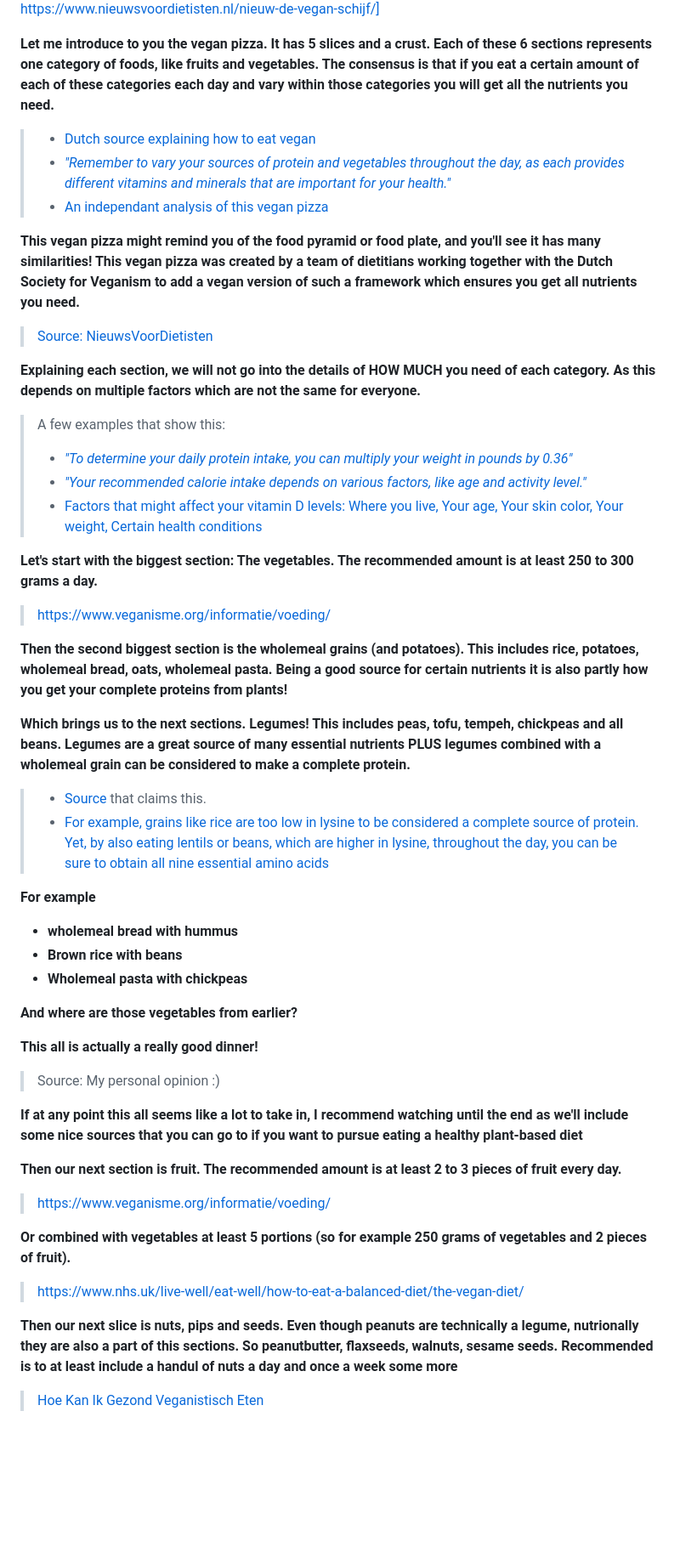
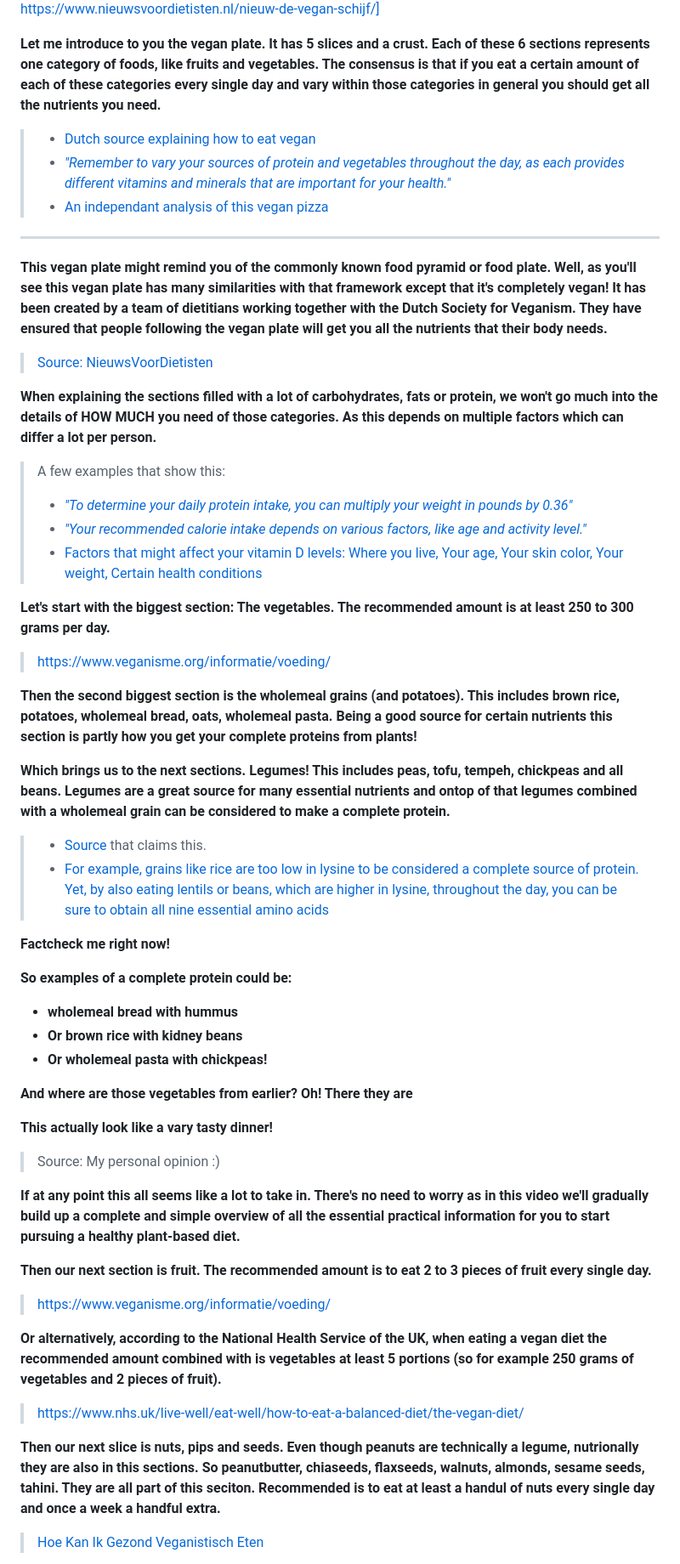
Before and after one commit to schipeltaper/veganexplainer, a Markdown page: index.md, the part around one of its changes. Shown at 85% size. GitHub-like rendering; blank space fills up the shorter version.

```diff
--- a/index.md
+++ b/index.md
@@ -44,47 +44,51 @@ Following is the script of the **"How to eat vegan healthily"** youtube video wi
 ![VeganPizza](Poster-Vegan-Schijf-.png)
 [Translated and taken from https://www.nieuwsvoordietisten.nl/nieuw-de-vegan-schijf/]
 
-**Let me introduce to you the vegan pizza. It has 5 slices and a crust. Each of these 6 sections represents one category of foods, like fruits and vegetables. The consensus is that if you eat a certain amount of each of these categories each day and vary within those categories you will get all the nutrients you need.**
+**Let me introduce to you the vegan plate. It has 5 slices and a crust. Each of these 6 sections represents one category of foods, like fruits and vegetables. The consensus is that if you eat a certain amount of each of these categories every single day and vary within those categories in general you should get all the nutrients you need.**
 >   - [Dutch source explaining how to eat vegan](https://www.voedingscentrum.nl/nl/service/vraag-en-antwoord/gezonde-voeding-en-voedingsstoffen/hoe-kan-ik-gezond-veganistisch-eten-.aspx)
 >   - [*"Remember to vary your sources of protein and vegetables throughout the day, as each provides different vitamins and minerals that are important for your health."*](https://www.healthline.com/nutrition/vegan-diet-guide#at-restaurants)
 >   - [An independant analysis of this vegan pizza](https://www.consumentenbond.nl/duurzamer-eten/is-eten-volgens-de-vegan-schijf-gezond)
 
-**This vegan pizza might remind you of the food pyramid or food plate, and you'll see it has many similarities! This vegan pizza was created by a team of dietitians working together with the Dutch Society for Veganism to add a vegan version of such a framework which ensures you get all nutrients you need.**
+****
+
+**This vegan plate might remind you of the commonly known food pyramid or food plate. Well, as you'll see this vegan plate has many similarities with that framework except that it's completely vegan! It has been created by a team of dietitians working together with the Dutch Society for Veganism. They have ensured that people following the vegan plate will get you all the nutrients that their body needs.**
 > [Source: NieuwsVoorDietisten](https://www.nieuwsvoordietisten.nl/nieuw-de-vegan-schijf/)
 
-**Explaining each section, we will not go into the details of HOW MUCH you need of each category. As this depends on multiple factors which are not the same for everyone.**
+**When explaining the sections filled with a lot of carbohydrates, fats or protein, we won't go much into the details of HOW MUCH you need of those categories. As this depends on multiple factors which can differ a lot per person.**
 > A few examples that show this:
 >   - [*"To determine your daily protein intake, you can multiply your weight in pounds by 0.36"*](https://www.health.harvard.edu/blog/how-much-protein-do-you-need-every-day-201506188096)
 >   - [*"Your recommended calorie intake depends on various factors, like age and activity level."*](https://www.healthline.com/nutrition/how-many-calories-per-day)
 >   - [Factors that might affect your vitamin D levels: Where you live, Your age, Your skin color, Your weight, Certain health conditions](https://www.health.harvard.edu/staying-healthy/taking-too-much-vitamin-d-can-cloud-its-benefits-and-create-health-risks)
 
-**Let's start with the biggest section: The vegetables. The recommended amount is at least 250 to 300 grams a day.**
+**Let's start with the biggest section: The vegetables. The recommended amount is at least 250 to 300 grams per day.**
 > [https://www.veganisme.org/informatie/voeding/](https://www.veganisme.org/informatie/voeding/)
 
-**Then the second biggest section is the wholemeal grains (and potatoes). This includes rice, potatoes, wholemeal bread, oats, wholemeal pasta. Being a good source for certain nutrients it is also partly how you get your complete proteins from plants!**
+**Then the second biggest section is the wholemeal grains (and potatoes). This includes brown rice, potatoes, wholemeal bread, oats, wholemeal pasta. Being a good source for certain nutrients this section is partly how you get your complete proteins from plants!**
 
-**Which brings us to the next sections. Legumes! This includes peas, tofu, tempeh, chickpeas and all beans. Legumes are a great source of many essential nutrients PLUS legumes combined with a wholemeal grain can be considered to make a complete protein.**
+**Which brings us to the next sections. Legumes! This includes peas, tofu, tempeh, chickpeas and all beans. Legumes are a great source for many essential nutrients and ontop of that legumes combined with a wholemeal grain can be considered to make a complete protein.**
 >   - [Source](https://www.voedingscentrum.nl/nl/service/vraag-en-antwoord/gezonde-voeding-en-voedingsstoffen/waarom-hebben-vegetariers-en-veganisten-meer-eiwit-nodig-.aspx) that claims this.
 >   - [For example, grains like rice are too low in lysine to be considered a complete source of protein. Yet, by also eating lentils or beans, which are higher in lysine, throughout the day, you can be sure to obtain all nine essential amino acids](https://www.healthline.com/nutrition/complete-protein-for-vegans#_noHeaderPrefixedContent)
 
-**For example**
+**Factcheck me right now!**
+
+**So examples of a complete protein could be:**
 - **wholemeal bread with hummus**
-- **Brown rice with beans**
-- **Wholemeal pasta with chickpeas**
+- **Or brown rice with kidney beans**
+- **Or wholemeal pasta with chickpeas!**
 
-**And where are those vegetables from earlier?**
+**And where are those vegetables from earlier? Oh! There they are**
 
-**This all is actually a really good dinner!**
+**This actually look like a vary tasty dinner!**
 > Source: My personal opinion :)
 
-**If at any point this all seems like a lot to take in, I recommend watching until the end as we'll include some nice sources that you can go to if you want to pursue eating a healthy plant-based diet**
+**If at any point this all seems like a lot to take in. There's no need to worry as in this video we'll gradually build up a complete and simple overview of all the essential practical information for you to start pursuing a healthy plant-based diet.**
 
-**Then our next section is fruit. The recommended amount is at least 2 to 3 pieces of fruit every day.**
+**Then our next section is fruit. The recommended amount is to eat 2 to 3 pieces of fruit every single day.**
 > [https://www.veganisme.org/informatie/voeding/](https://www.veganisme.org/informatie/voeding/)
 
-**Or combined with vegetables at least 5 portions (so for example 250 grams of vegetables and 2 pieces of fruit).**
+**Or alternatively, according to the National Health Service of the UK, when eating a vegan diet the recommended amount combined with is vegetables at least 5 portions (so for example 250 grams of vegetables and 2 pieces of fruit).**
 > [https://www.nhs.uk/live-well/eat-well/how-to-eat-a-balanced-diet/the-vegan-diet/](https://www.nhs.uk/live-well/eat-well/how-to-eat-a-balanced-diet/the-vegan-diet/)
 
-**Then our next slice is nuts, pips and seeds. Even though peanuts are technically a legume, nutrionally they are also a part of this sections. So peanutbutter, flaxseeds, walnuts, sesame seeds. Recommended is to at least include a handul of nuts a day and once a week some more**
+**Then our next slice is nuts, pips and seeds. Even though peanuts are technically a legume, nutrionally they are also in this sections. So peanutbutter, chiaseeds, flaxseeds, walnuts, almonds, sesame seeds, tahini. They are all part of this seciton. Recommended is to eat at least a handul of nuts every single day and once a week a handful extra.**
 > [Hoe Kan Ik Gezond Veganistisch Eten](https://www.voedingscentrum.nl/nl/service/vraag-en-antwoord/gezonde-voeding-en-voedingsstoffen/hoe-kan-ik-gezond-veganistisch-eten-.aspx)
 
```
Also changed, not shown: other parts of index.md (+51 -20 lines).
